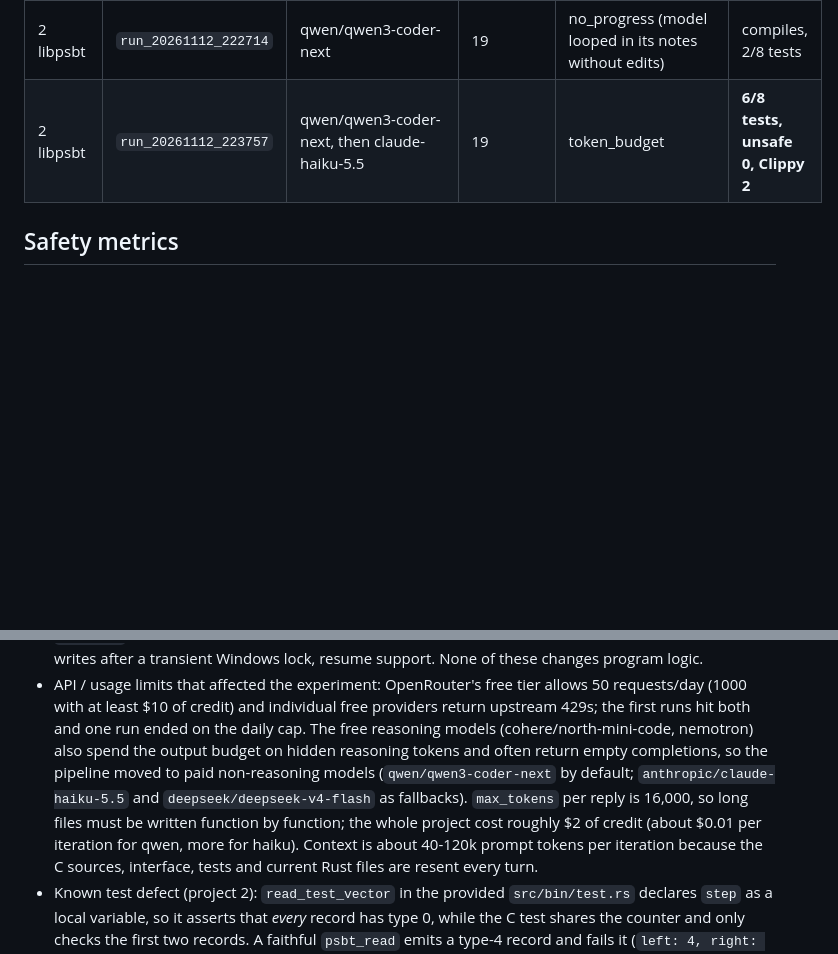
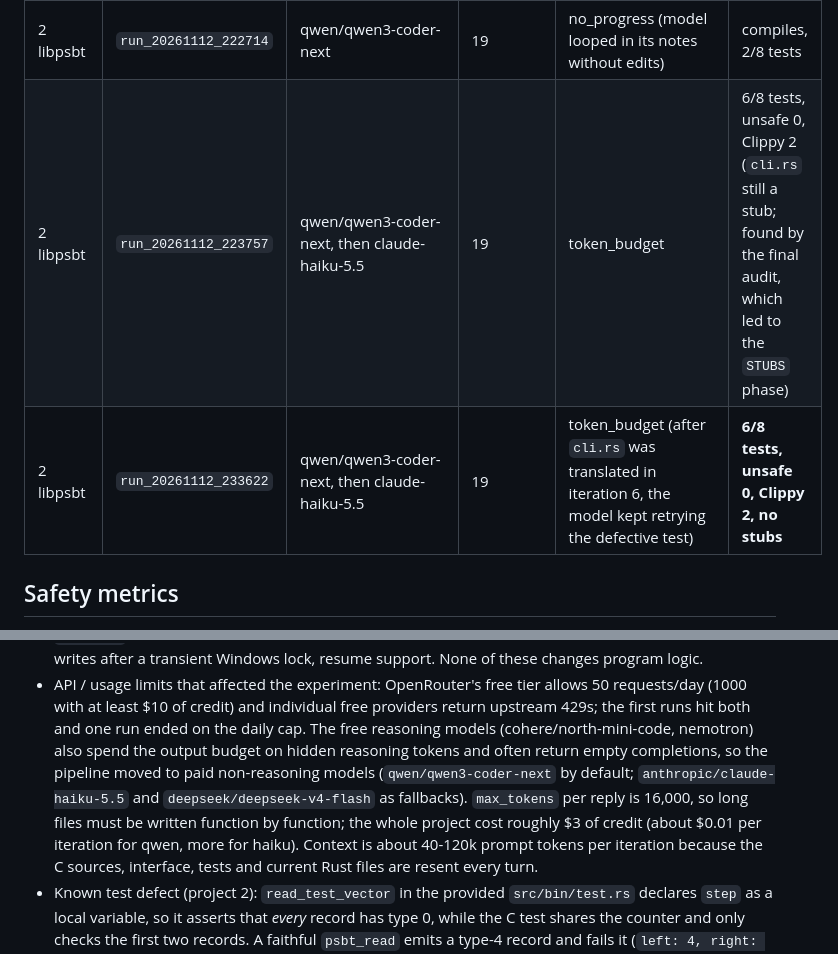
Before and after one commit to RLin8103/CS598JBR-Team-17, a Markdown page: MP4/README.md, 2 parts joined by grey strips. GitHub-like rendering; blank space fills up the shorter version.

Commit message:
MP4 README: add final project_2 run

```diff
--- a/MP4/README.md
+++ b/MP4/README.md
@@ -149,7 +149,8 @@ Run history (all runs are kept; early runs used free models and show the problem
 | 1 cset | `run_20261112_220540` | qwen/qwen3-coder-next | 12 | no_progress | 15/15 tests, unsafe 36, Clippy 3 |
 | 1 cset | `run_20261112_225516` | claude-haiku-5.5 (failed), then deepseek/deepseek-v4-flash | 12 | no_progress | **15/15 tests, unsafe 14, Clippy 0** |
 | 2 libpsbt | `run_20261112_222714` | qwen/qwen3-coder-next | 19 | no_progress (model looped in its notes without edits) | compiles, 2/8 tests |
-| 2 libpsbt | `run_20261112_223757` | qwen/qwen3-coder-next, then claude-haiku-5.5 | 19 | token_budget | **6/8 tests, unsafe 0, Clippy 2** |
+| 2 libpsbt | `run_20261112_223757` | qwen/qwen3-coder-next, then claude-haiku-5.5 | 19 | token_budget | 6/8 tests, unsafe 0, Clippy 2 (`cli.rs` still a stub; found by the final audit, which led to the `STUBS` phase) |
+| 2 libpsbt | `run_20261112_233622` | qwen/qwen3-coder-next, then claude-haiku-5.5 | 19 | token_budget (after `cli.rs` was translated in iteration 6, the model kept retrying the defective test) | **6/8 tests, unsafe 0, Clippy 2, no stubs** |
 
 ## Safety metrics
 
@@ -170,7 +171,7 @@ unsafe casts, pointer arithmetic) plus extras; the trajectory records which tool
   providers return upstream 429s; the first runs hit both and one run ended on the daily cap. The free reasoning models (cohere/north-mini-code, nemotron)
   also spend the output budget on hidden reasoning tokens and often return empty completions, so the pipeline moved to paid non-reasoning models
   (`qwen/qwen3-coder-next` by default; `anthropic/claude-haiku-5.5` and `deepseek/deepseek-v4-flash` as fallbacks). `max_tokens` per reply is 16,000, so
-  long files must be written function by function; the whole project cost roughly $2 of credit (about $0.01 per iteration for qwen, more for haiku).
+  long files must be written function by function; the whole project cost roughly $3 of credit (about $0.01 per iteration for qwen, more for haiku).
   Context is about 40-120k prompt tokens per iteration because the C sources, interface, tests and current Rust files are resent every turn.
 - Known test defect (project 2): `read_test_vector` in the provided `src/bin/test.rs` declares `step` as a local variable, so it asserts that *every* record
   has type 0, while the C test shares the counter and only checks the first two records. A faithful `psbt_read` emits a type-4 record and fails it
```
